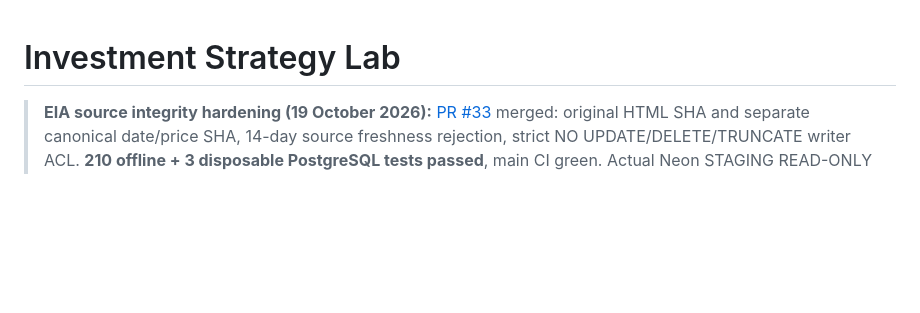
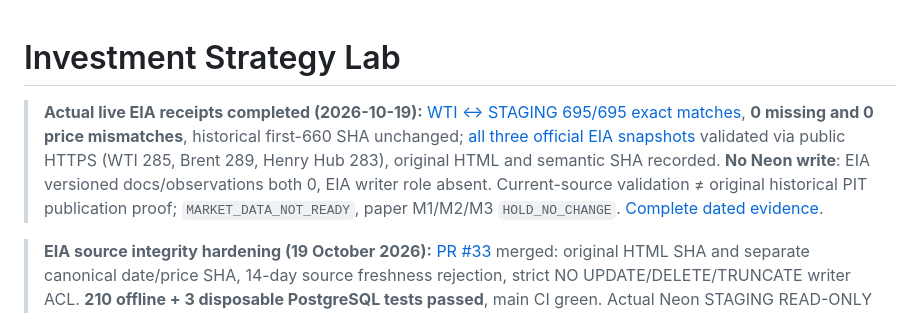
Before and after one commit to gniewkob/Investment-Strategy-Lab, a Markdown page: README.md, the part around the change. Rendered like a GitHub page; blank space fills up the shorter version.

Commit message:
docs: elevate both completed actual EIA live receipts and remaining PIT write gate

```diff
--- a/README.md
+++ b/README.md
@@ -1,4 +1,7 @@
 # Investment Strategy Lab
+
+> **Actual live EIA receipts completed (2026-10-19):** [WTI ↔ STAGING 695/695 exact matches](https://github.com/gniewkob/Investment-Strategy-Lab/actions/runs/39330376388), **0 missing and 0 price mismatches**, historical first-660 SHA unchanged; [all three official EIA snapshots](https://github.com/gniewkob/Investment-Strategy-Lab/actions/runs/39330400127) validated via public HTTPS (WTI 285, Brent 289, Henry Hub 283), original HTML and semantic SHA recorded. **No Neon write**: EIA versioned docs/observations both 0, EIA writer role absent. Current-source validation ≠ original historical PIT publication proof; `MARKET_DATA_NOT_READY`, paper M1/M2/M3 `HOLD_NO_CHANGE`. [Complete dated evidence](docs/EIA_LIVE_RECEIPTS_2026_10_19_PL.md).
+
 
 > **EIA source integrity hardening (19 October 2026):** [PR #33](https://github.com/gniewkob/Investment-Strategy-Lab/pull/33) merged: original HTML SHA and separate canonical date/price SHA, 14-day source freshness rejection, strict NO UPDATE/DELETE/TRUNCATE writer ACL. **210 offline + 3 disposable PostgreSQL tests passed**, main CI green. Actual Neon STAGING READ-ONLY check still 695 WTI, 706 Brent, 3 pre-existing documents and 3 pre-existing version rows; dedicated EIA writer role absent. No new live EIA↔Neon manual 695/695 source receipt, no live versioned ingestion, and no verified historical first-publication vintages. Research-only HOLD_NO_CHANGE. [Handoff](docs/SESSION_HANDOFF_PL.md).
 
```
